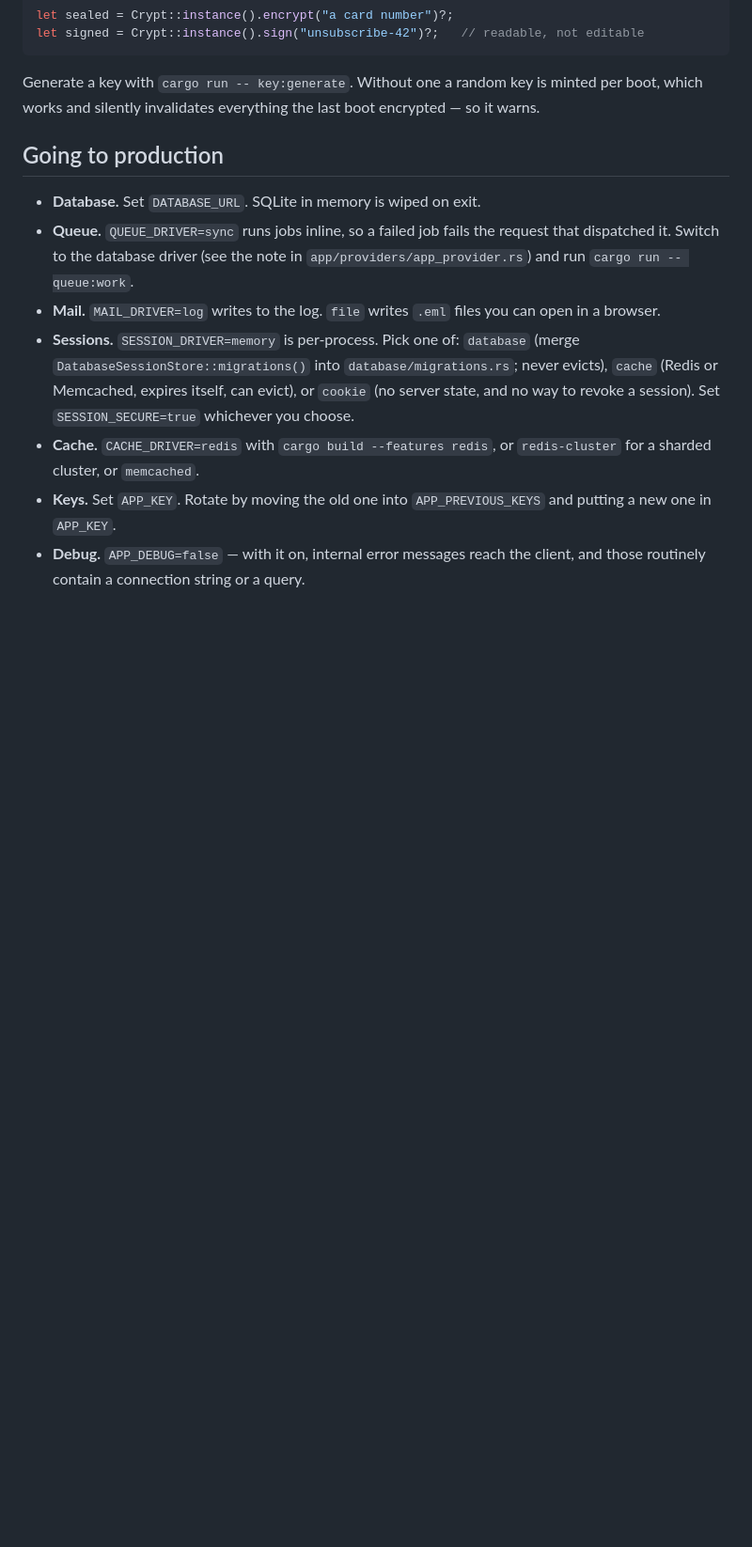
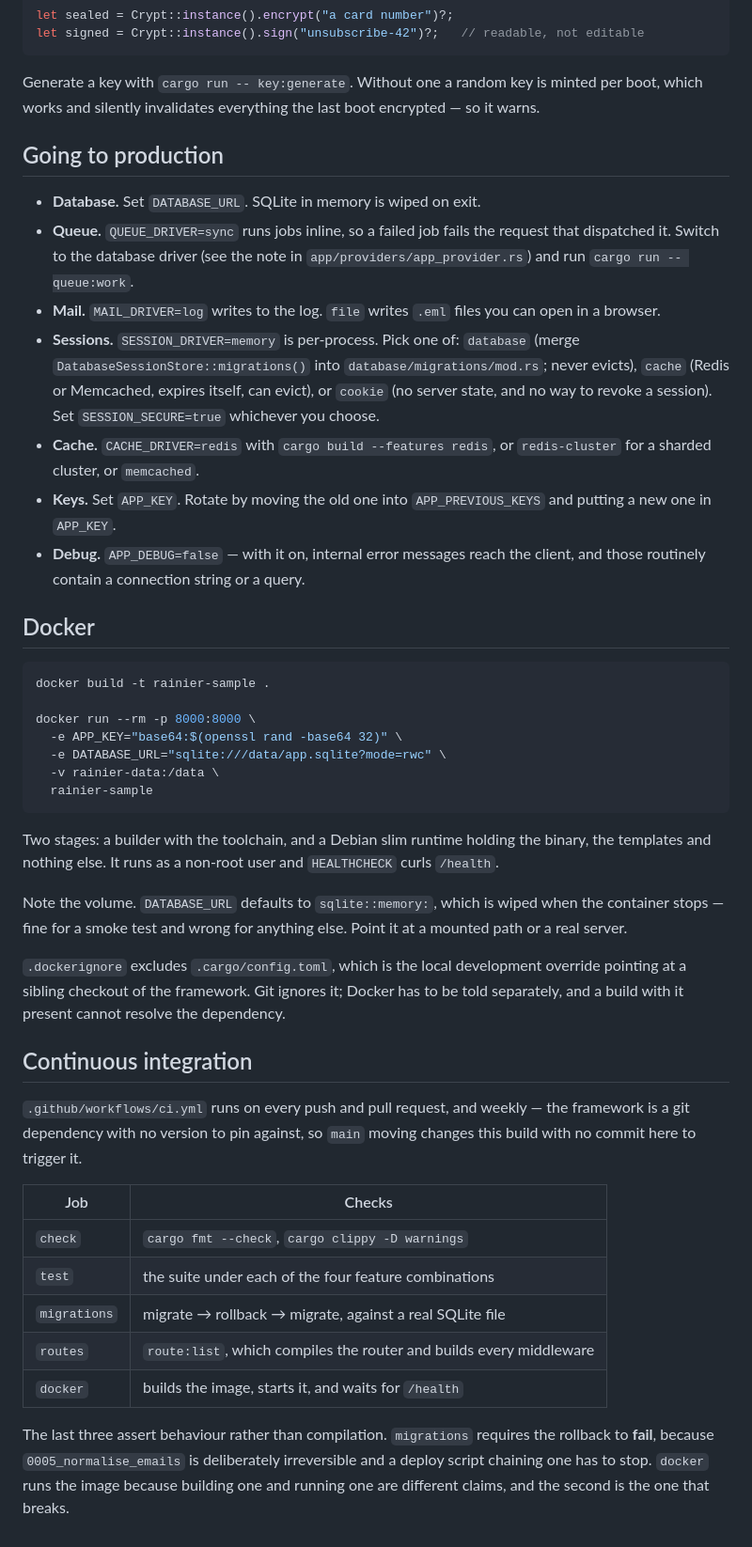
Before and after one commit to safewords/rainier-sample-project, a Markdown page: README.md, the part around one of its changes. Shown at 94% size. Drawn GitHub-style; blank space fills up the shorter version.

Commit message:
docs: the README follows the folders that moved
`repositories/` and `migrations/` are called out as having no Laravel
counterpart, because that is the interesting thing about them: PHP has nowhere
to put a named query, and a directory of migrations discovered by timestamp is
not something Rust can do without autoloading.

Plus Docker and CI sections, and `migrate:rollback` in the command list.

````diff
--- a/README.md
+++ b/README.md
@@ -161,7 +171,7 @@ encrypted — so it warns.
   can open in a browser.
 - **Sessions.** `SESSION_DRIVER=memory` is per-process. Pick one of:
   `database` (merge `DatabaseSessionStore::migrations()` into
-  `database/migrations.rs`; never evicts), `cache` (Redis or Memcached, expires
+  `database/migrations/mod.rs`; never evicts), `cache` (Redis or Memcached, expires
   itself, can evict), or `cookie` (no server state, and no way to revoke a
   session). Set `SESSION_SECURE=true` whichever you choose.
 - **Cache.** `CACHE_DRIVER=redis` with `cargo build --features redis`, or
@@ -171,4 +181,49 @@ encrypted — so it warns.
 - **Debug.** `APP_DEBUG=false` — with it on, internal error messages reach the
   client, and those routinely contain a connection string or a query.
 
+## Docker
+
+```sh
+docker build -t rainier-sample .
+
+docker run --rm -p 8000:8000 \
+  -e APP_KEY="base64:$(openssl rand -base64 32)" \
+  -e DATABASE_URL="sqlite:///data/app.sqlite?mode=rwc" \
+  -v rainier-data:/data \
+  rainier-sample
+```
+
+Two stages: a builder with the toolchain, and a Debian slim runtime holding the
+binary, the templates and nothing else. It runs as a non-root user and
+`HEALTHCHECK` curls `/health`.
+
+Note the volume. `DATABASE_URL` defaults to `sqlite::memory:`, which is wiped
+when the container stops — fine for a smoke test and wrong for anything else.
+Point it at a mounted path or a real server.
+
+`.dockerignore` excludes `.cargo/config.toml`, which is the local development
+override pointing at a sibling checkout of the framework. Git ignores it;
+Docker has to be told separately, and a build with it present cannot resolve
+the dependency.
+
+## Continuous integration
+
+`.github/workflows/ci.yml` runs on every push and pull request, and weekly —
+the framework is a git dependency with no version to pin against, so `main`
+moving changes this build with no commit here to trigger it.
+
+| Job | Checks |
+|---|---|
+| `check` | `cargo fmt --check`, `cargo clippy -D warnings` |
+| `test` | the suite under each of the four feature combinations |
+| `migrations` | migrate → rollback → migrate, against a real SQLite file |
+| `routes` | `route:list`, which compiles the router and builds every middleware |
+| `docker` | builds the image, starts it, and waits for `/health` |
+
+The last three assert behaviour rather than compilation. `migrations` requires
+the rollback to **fail**, because `0005_normalise_emails` is deliberately
+irreversible and a deploy script chaining one has to stop. `docker` runs the
+image because building one and running one are different claims, and the
+second is the one that breaks.
+
 [Rainier]: https://github.com/safewords/rainier-framework
````
Also changed, not shown: other parts of README.md (+13 -3 lines).
